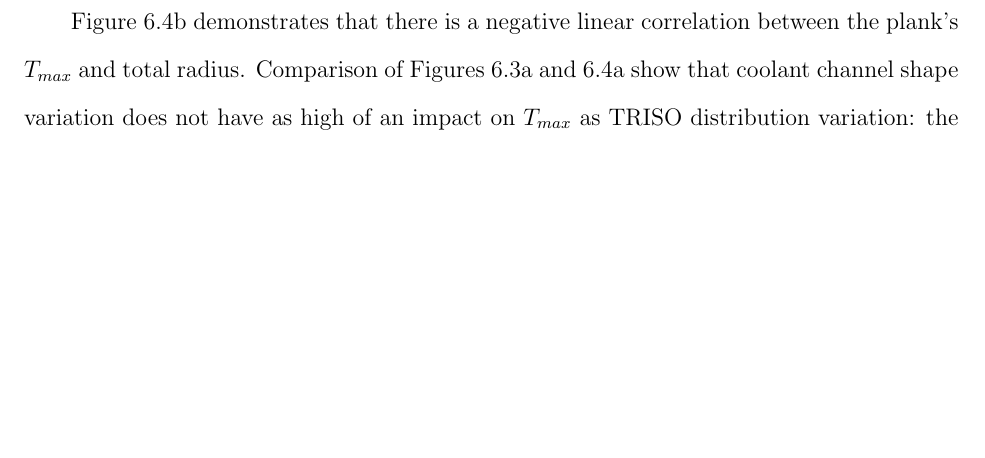
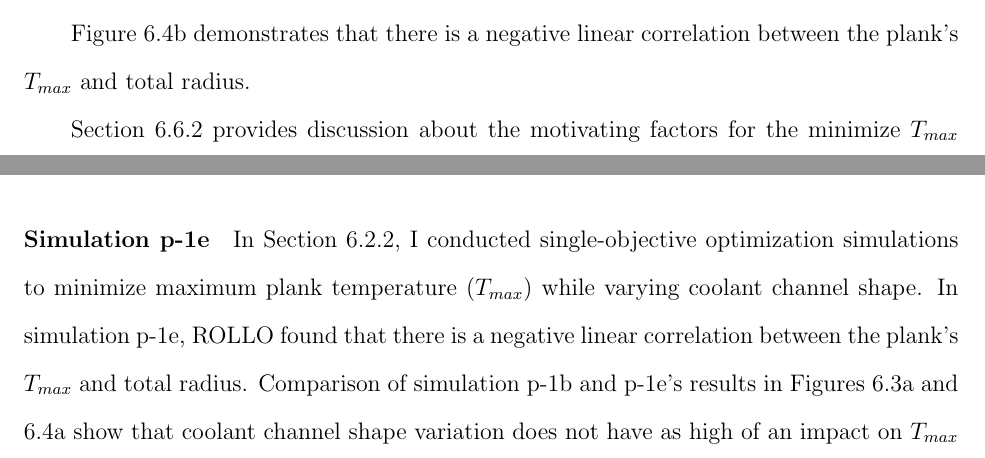
Before and after one commit to arfc/2022-chee-dissertation, a LaTeX thesis (docs/2022-chee-dissertation.tex, which reads docs/ahtr_rollo_slab.tex, docs/ahtr_rollo_slab_discussion.tex): part of page 146 of 212 before the commit and two parts of pages 146 and 175 of 213 after it, the two joined at a grey line, cut so that both start at the same text, the shorter picture padded with empty space. Compiled offline with pdfLaTeX.

Commit message:
rearranging stuff

```diff
--- a/docs/ahtr_rollo_slab.tex
+++ b/docs/ahtr_rollo_slab.tex
@@ -381,12 +381,9 @@ with most-minimized $T_{max}$.
 
 Figure \ref{fig:slab-obj-1-temp-final-coolant} demonstrates that there is a negative
 linear correlation between the plank's $T_{max}$ and total radius.
-Comparison of Figures \ref{fig:slab-obj-1-temp-evol} and
-\ref{fig:slab-obj-1-temp-evol-coolant} show that coolant channel shape variation
-does not have as high of an impact on $T_{max}$ as \gls{TRISO} distribution variation:
-the average $T_{max}$ due to \gls{TRISO} variation decreased by 60K over 10 generations,
-while average $T_{max}$ due to coolant channel shape variation only decreased by 15K
-over 10 generations.
+
+Section \ref{sec:plank-discussion-temp} provides discussion about the motivating factors
+for the minimize $T_{max}$ objective.
 
 \subsection{Objective: Minimize Fuel-Normalized Power Peaking Factor ($PPF_{fuel}$)}
 \label{sec:plank-1-obj-ppf}
--- a/docs/ahtr_rollo_slab_discussion.tex
+++ b/docs/ahtr_rollo_slab_discussion.tex
@@ -92,6 +95,18 @@ on the left and right sides near the moderator.
 To combat this temperature peak, ROLLO found a \gls{TRISO} distribution that
 has a slight dip near the moderator regions, resulting in a lower $T_{max}$.
 
+\paragraph{Simulation p-1e}
+In Section \ref{sec:plank-1-obj-temp}, I conducted single-objective optimization
+simulations to minimize maximum plank temperature ($T_{max}$) while varying coolant
+channel shape.
+In simulation p-1e, \gls{ROLLO} found that there is a negative linear correlation
+between the plank's $T_{max}$ and total radius.
+Comparison of simulation p-1b and p-1e's results in
+Figures \ref{fig:slab-obj-1-temp-evol} and \ref{fig:slab-obj-1-temp-evol-coolant}
+show that coolant channel shape variation does not have as high of an impact on
+$T_{max}$ as \gls{TRISO} distribution variation: the average $T_{max}$ due to
+\gls{TRISO} variation decreased by 60K over 10 generations, while average $T_{max}$ due
+to coolant channel shape variation only decreased by 15K over 10 generations.
 
 \subsection{Discussion: Minimize $PPF_{fuel}$ Objective}
 \label{sec:plank-discussion-ppf}
```
Also changed, not shown: docs/ahtr_rollo_slab_discussion.tex (6 more changed lines).
